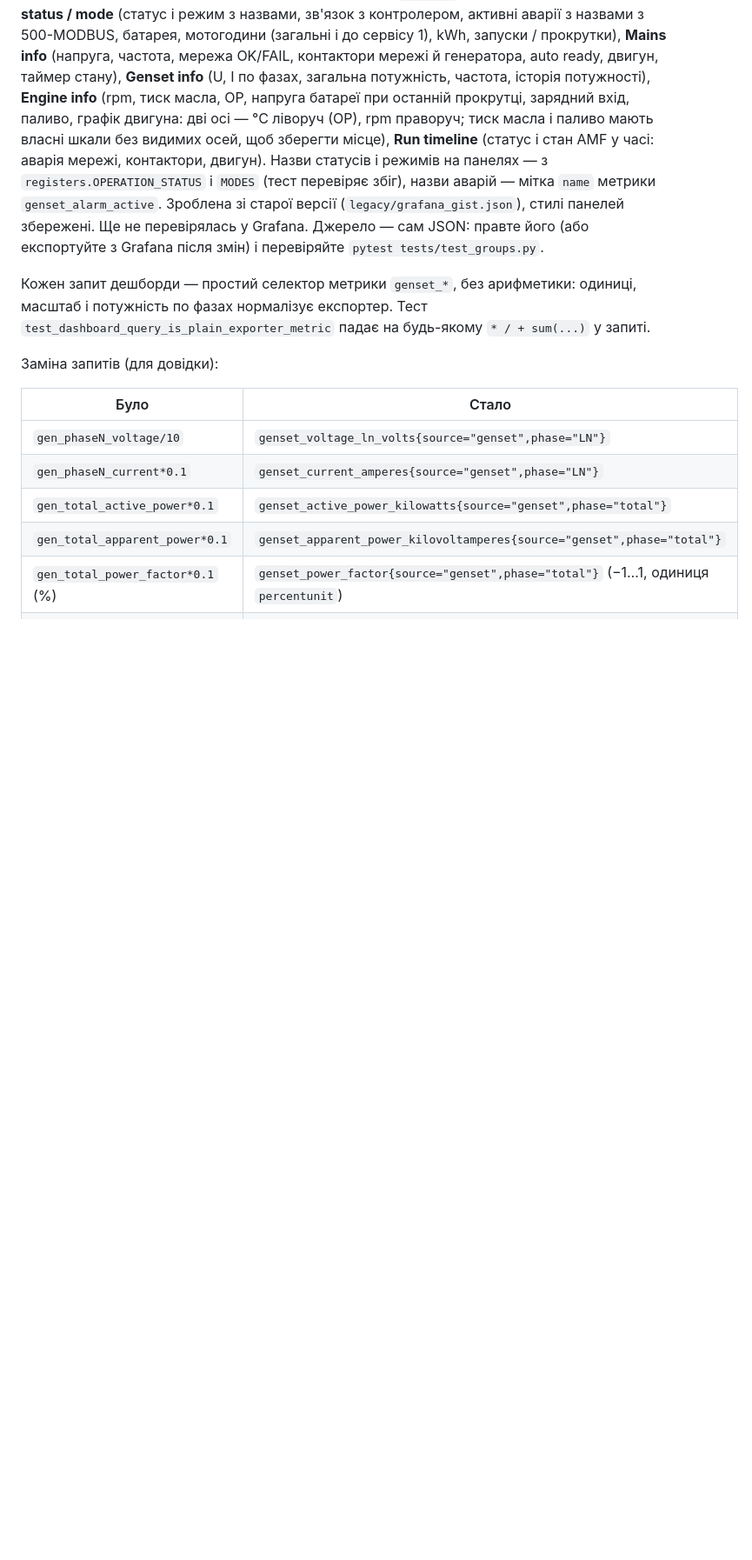
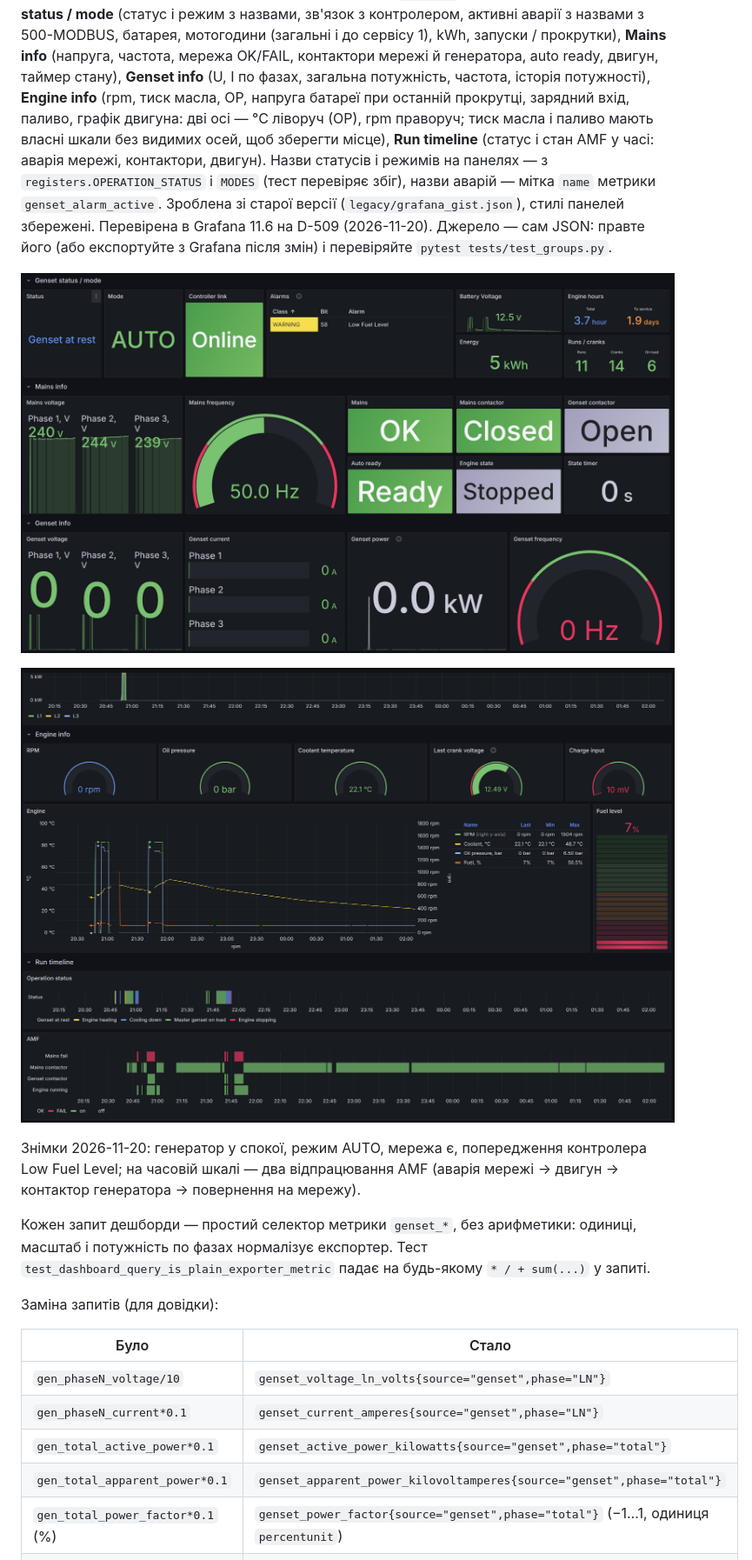
Before and after one commit to campus-rv/datakom-exporter, a Markdown page: README.md, the part around the change. Shown at 87% size. Drawn GitHub-style; pictures changed too: docs/dash1.png (added), docs/dash2.png (added); blank space fills up the shorter version.

Commit message:
Add dashboard screenshots to README

```diff
--- a/README.md
+++ b/README.md
@@ -350,8 +350,16 @@ kWh, запуски / прокрутки), **Mains info** (напруга, ча
 і стан AMF у часі: аварія мережі, контактори, двигун). Назви статусів і режимів на панелях
 — з `registers.OPERATION_STATUS` і `MODES` (тест перевіряє збіг), назви аварій — мітка `name`
 метрики `genset_alarm_active`. Зроблена зі старої версії (`legacy/grafana_gist.json`), стилі
-панелей збережені. Ще не перевірялась у Grafana. Джерело — сам JSON: правте його (або
-експортуйте з Grafana після змін) і перевіряйте `pytest tests/test_groups.py`.
+панелей збережені. Перевірена в Grafana 11.6 на D-509 (2026-11-20). Джерело — сам JSON: правте
+його (або експортуйте з Grafana після змін) і перевіряйте `pytest tests/test_groups.py`.
+
+![Дешборда: Genset status / mode, Mains info, Genset info](docs/dash1.png)
+
+![Дешборда: Engine info і Run timeline — два запуски по аварії мережі](docs/dash2.png)
+
+Знімки 2026-11-20: генератор у спокої, режим AUTO, мережа є, попередження контролера
+Low Fuel Level; на часовій шкалі — два відпрацювання AMF (аварія мережі → двигун → контактор
+генератора → повернення на мережу).
 
 Кожен запит дешборди — простий селектор метрики `genset_*`, без арифметики: одиниці,
 масштаб і потужність по фазах нормалізує експортер. Тест `test_dashboard_query_is_plain_exporter_metric`
```
